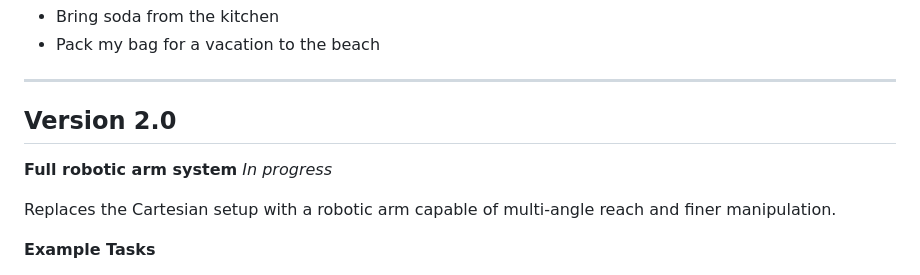
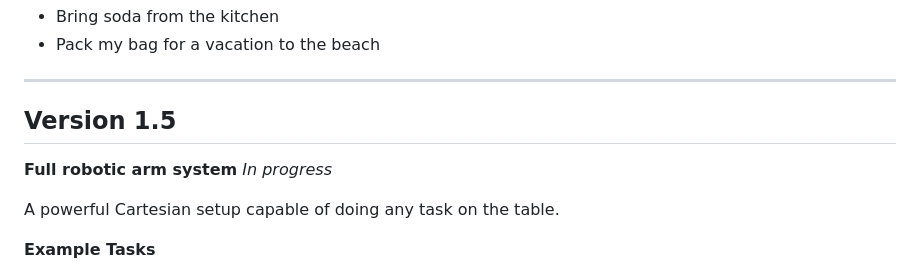
Before and after one commit to Aarav-111/Humanoid-Operating-System, a Markdown page: README.md, the part around the change. Drawn GitHub-style.

Commit message:
Change version from 2.0 to 1.5 and update description
Updated version number and description of the robotic arm system.

```diff
--- a/README.md
+++ b/README.md
@@ -128,10 +128,10 @@ Focused on simple object movement and transport tasks.
 ---
 
 
-## **Version 2.0**
+## **Version 1.5**
 ****Full robotic arm system**** *In progress*
 
-Replaces the Cartesian setup with a robotic arm capable of multi-angle reach and finer manipulation.
+A powerful Cartesian setup capable of doing any task on the table.
 
 ****Example Tasks****
 - Cut vegetables and put them into a pan for sautéing
```
